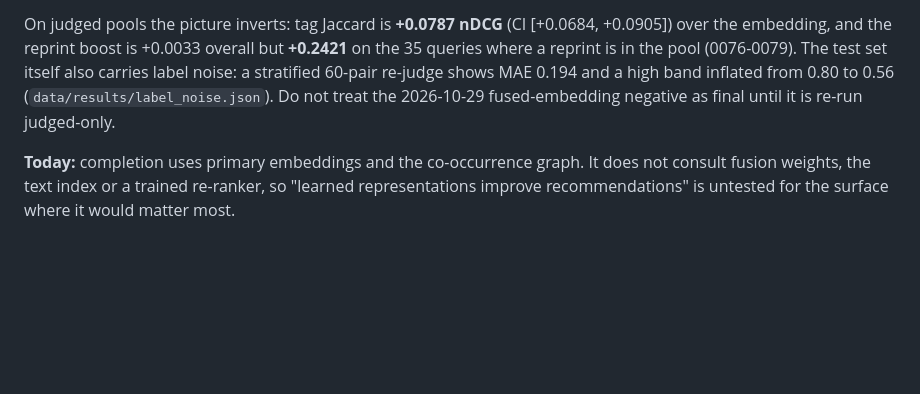
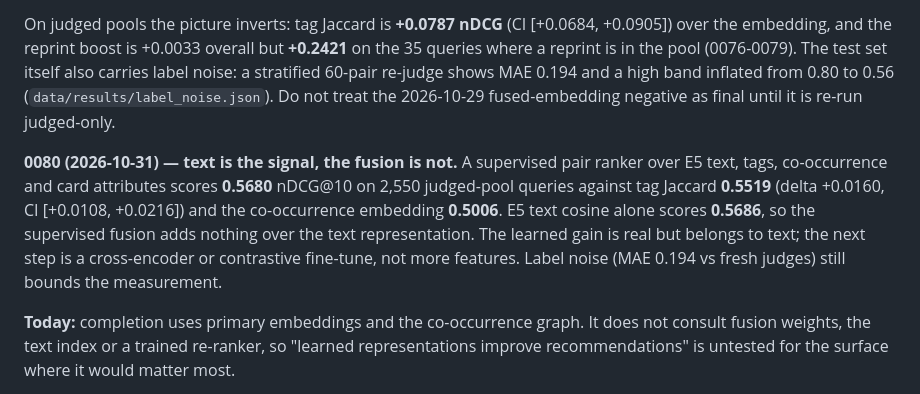
Before and after one commit to arclabs561/decksage, a Markdown page: docs/ML-COMPLETION.md, the part around the change. Rendered like a GitHub page; blank space fills up the shorter version.

Commit message:
docs: record 0080 — text is the signal

```diff
--- a/docs/ML-COMPLETION.md
+++ b/docs/ML-COMPLETION.md
@@ -127,6 +127,15 @@ re-judge shows MAE 0.194 and a high band inflated from 0.80 to 0.56
 (`data/results/label_noise.json`). Do not treat the 2026-10-29 fused-embedding
 negative as final until it is re-run judged-only.
 
+**0080 (2026-10-31) — text is the signal, the fusion is not.** A supervised
+pair ranker over E5 text, tags, co-occurrence and card attributes scores
+**0.5680** nDCG@10 on 2,550 judged-pool queries against tag Jaccard **0.5519**
+(delta +0.0160, CI [+0.0108, +0.0216]) and the co-occurrence embedding
+**0.5006**. E5 text cosine alone scores **0.5686**, so the supervised fusion adds
+nothing over the text representation. The learned gain is real but belongs to
+text; the next step is a cross-encoder or contrastive fine-tune, not more
+features. Label noise (MAE 0.194 vs fresh judges) still bounds the measurement.
+
 **Today:** completion uses primary embeddings and the co-occurrence graph. It
 does not consult fusion weights, the text index or a trained re-ranker, so
 "learned representations improve recommendations" is untested for the surface
```
